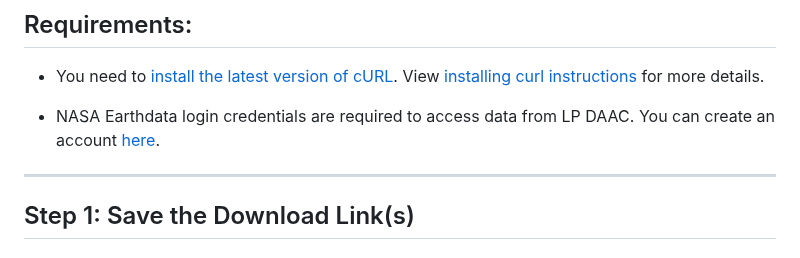
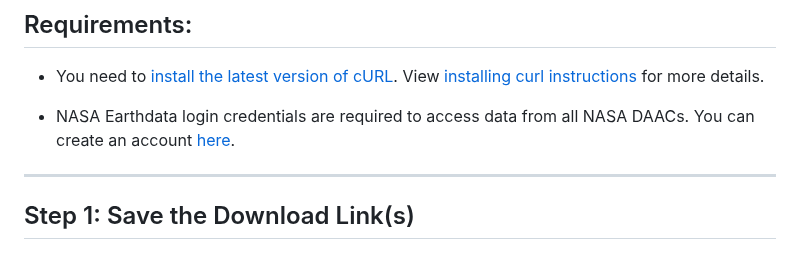
Before and after one commit to nasa/LPDAAC-Data-Resources, a Markdown page: guides/bulk_download_using_curl.md, the part around the change. GitHub-like rendering.

Commit message:
Update guides/bulk_download_using_curl.md
Co-authored-by: Aaron Friesz <amfriesz@gmail.com>

```diff
--- a/guides/bulk_download_using_curl.md
+++ b/guides/bulk_download_using_curl.md
@@ -6,7 +6,7 @@ This guide shows how to bulk download [LP DAAC](https://lpdaac.usgs.gov/) data u
 ## Requirements:
 - You need to [install the latest version of cURL](https://curl.se/download.html). View [installing curl instructions](https://developer.zendesk.com/documentation/api-basics/getting-started/installing-and-using-curl/#installing-curl) for more details.
 
-- NASA Earthdata login credentials are required to access data from LP DAAC. You can create an account [here](https://urs.earthdata.nasa.gov/users/new).
+- NASA Earthdata login credentials are required to access data from all NASA DAACs. You can create an account [here](https://urs.earthdata.nasa.gov/users/new).
 ---
 
 ## Step 1: Save the Download Link(s)
```
